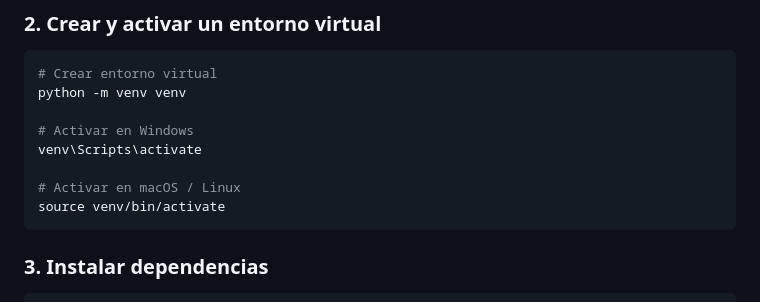
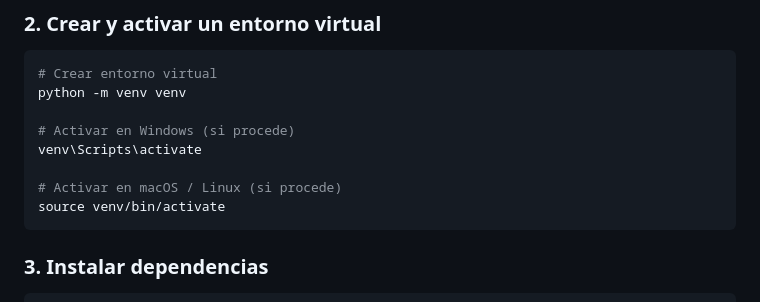
Before and after one commit to rriitaa/tfg-final-rita, a Markdown page: README.md, the part around the change. GitHub-like rendering.

````diff
--- a/README.md
+++ b/README.md
@@ -59,10 +59,10 @@ cd tu-repo
 # Crear entorno virtual
 python -m venv venv
 
-# Activar en Windows
+# Activar en Windows (si procede)
 venv\Scripts\activate
 
-# Activar en macOS / Linux
+# Activar en macOS / Linux (si procede)
 source venv/bin/activate
 ```
 
````
